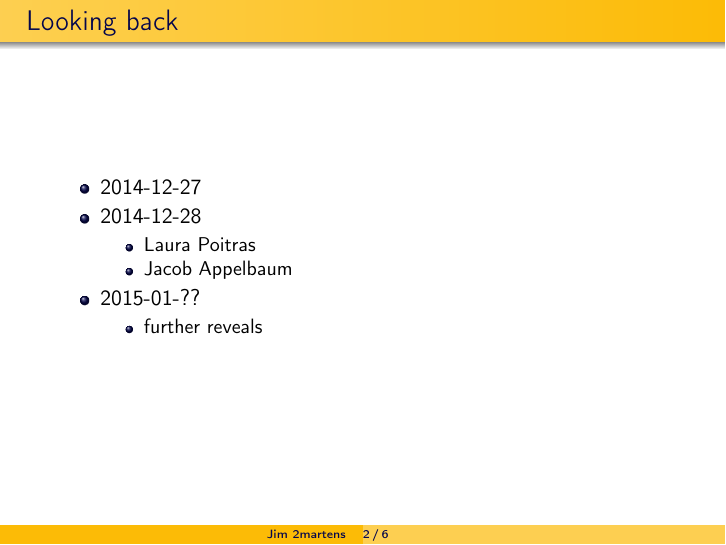
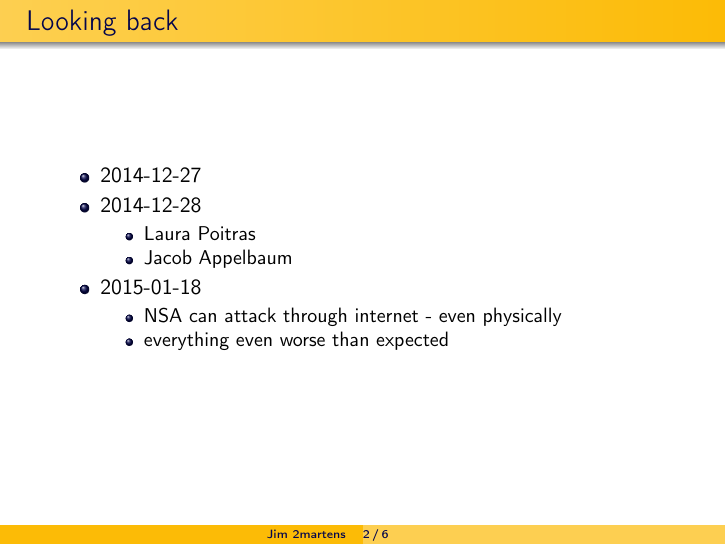
Before and after one commit to 2martens/uni, LaTeX slides (sonstiges/KBS-31C3-Summary.tex): page 4 of 13. Compiled offline with pdfLaTeX.

Commit message:
[KBS] Informationen über NSA Reveals ergänzt
Signed-off-by: Jim Martens <gihub@2martens.de>

```diff
--- a/sonstiges/KBS-31C3-Summary.tex
+++ b/sonstiges/KBS-31C3-Summary.tex
@@ -79,5 +79,6 @@
 				\begin{itemize}
-					\item further reveals
+					\item NSA can attack through internet - even physically
+					\item everything even worse than expected
 				\end{itemize}
 		\end{itemize}
 	\end{frame}
```
Also changed, not shown: sonstiges/KBS-31C3-Summary.tex (2 more changed lines).
